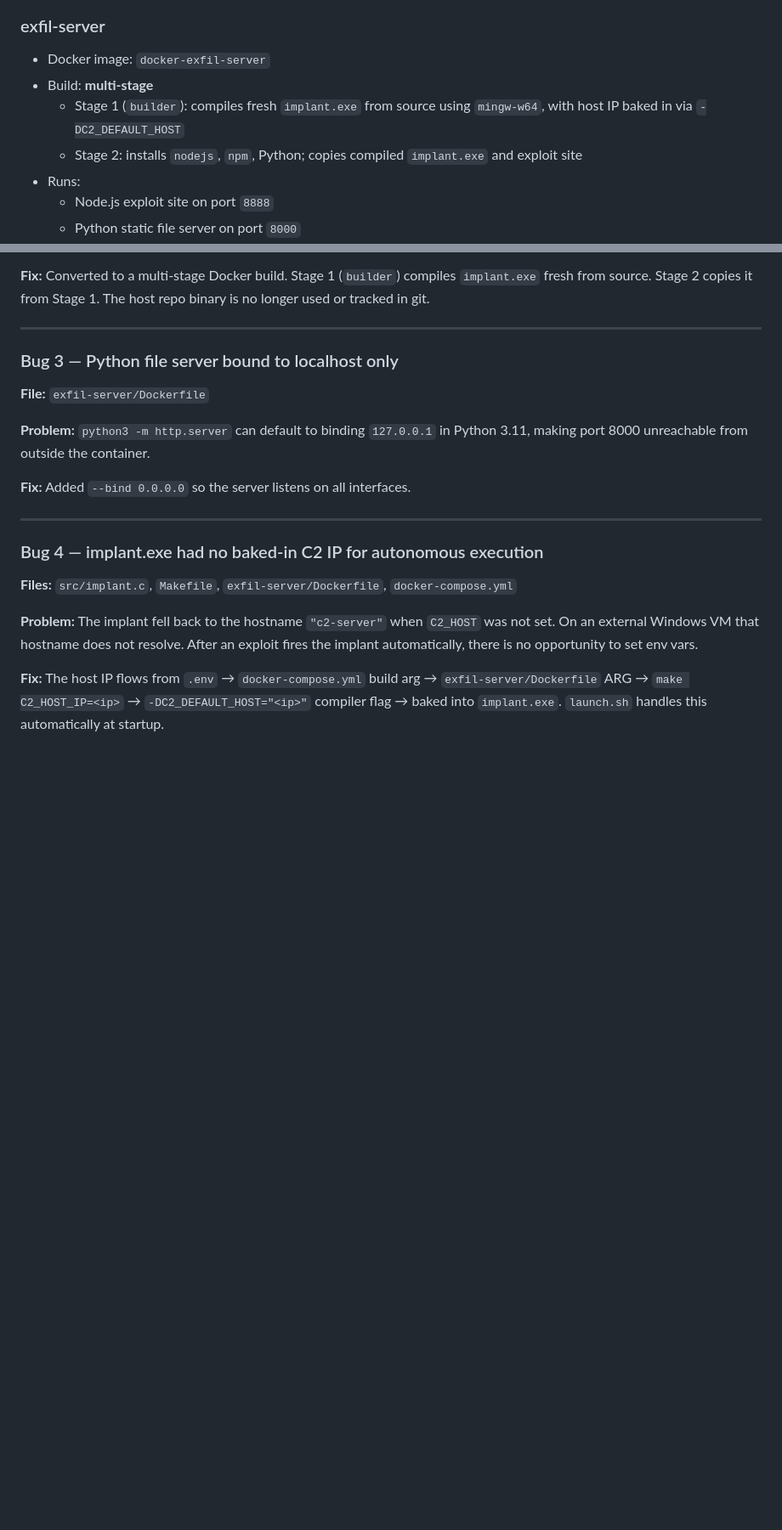
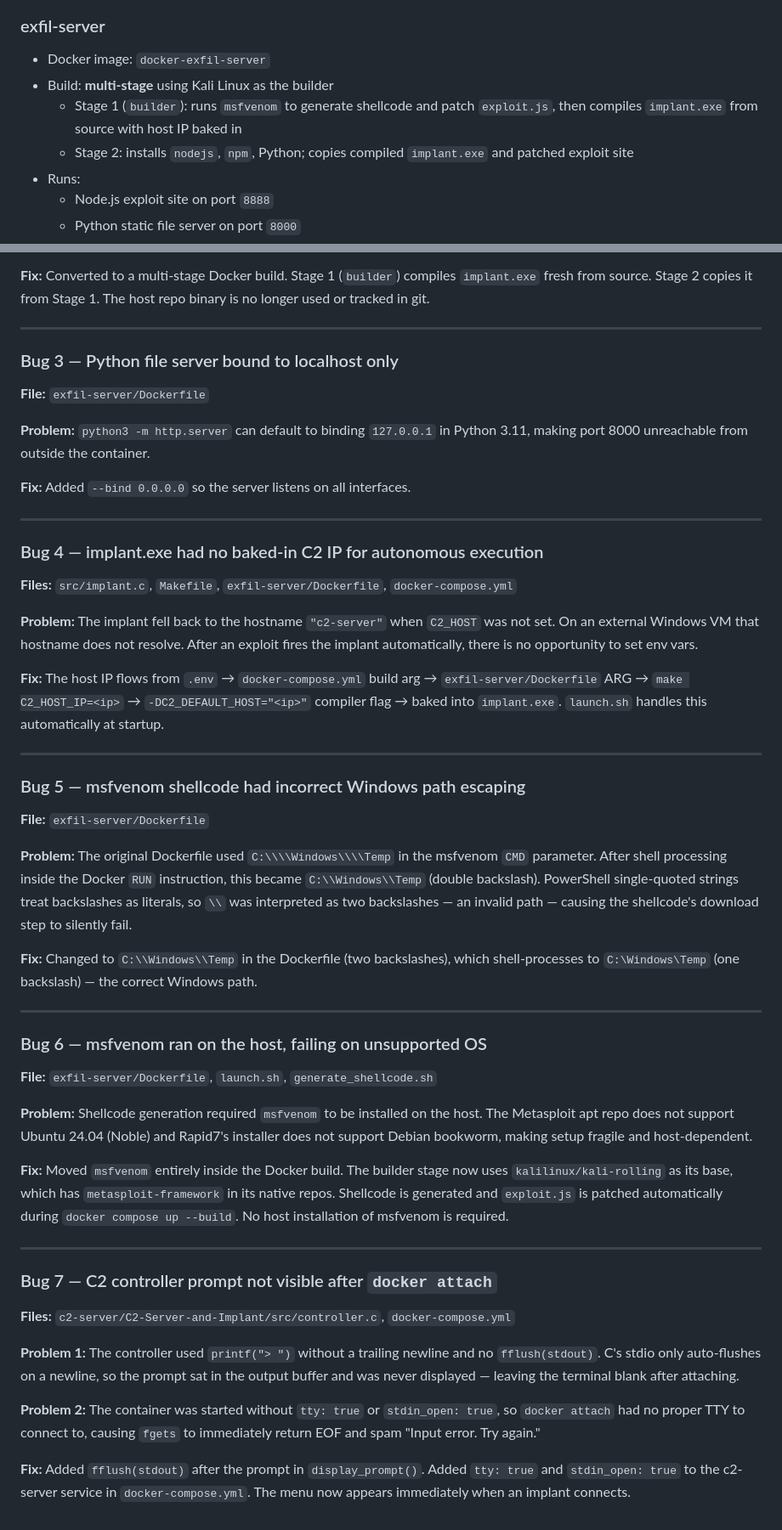
Before and after one commit to JacobTaylor3/Docker-Lab-Milestone-1, a Markdown page: README.md, 2 parts joined by grey strips. Shown at 85% size. Rendered like a GitHub page; blank space fills up the shorter version.

```diff
--- a/README.md
+++ b/README.md
@@ -58,9 +58,9 @@ Controller reads `C2_PORT` from the environment at startup to determine which po
 
 ### exfil-server
 - Docker image: `docker-exfil-server`
-- Build: **multi-stage**
-  - Stage 1 (`builder`): compiles fresh `implant.exe` from source using `mingw-w64`, with host IP baked in via `-DC2_DEFAULT_HOST`
-  - Stage 2: installs `nodejs`, `npm`, Python; copies compiled `implant.exe` and exploit site
+- Build: **multi-stage** using Kali Linux as the builder
+  - Stage 1 (`builder`): runs `msfvenom` to generate shellcode and patch `exploit.js`, then compiles `implant.exe` from source with host IP baked in
+  - Stage 2: installs `nodejs`, `npm`, Python; copies compiled `implant.exe` and patched exploit site
 - Runs:
   - Node.js exploit site on port `8888`
   - Python static file server on port `8000`
@@ -291,3 +276,35 @@ Select a command:
 **Problem:** The implant fell back to the hostname `"c2-server"` when `C2_HOST` was not set. On an external Windows VM that hostname does not resolve. After an exploit fires the implant automatically, there is no opportunity to set env vars.
 
 **Fix:** The host IP flows from `.env` → `docker-compose.yml` build arg → `exfil-server/Dockerfile` ARG → `make C2_HOST_IP=<ip>` → `-DC2_DEFAULT_HOST="<ip>"` compiler flag → baked into `implant.exe`. `launch.sh` handles this automatically at startup.
+
+---
+
+### Bug 5 — msfvenom shellcode had incorrect Windows path escaping
+
+**File:** `exfil-server/Dockerfile`
+
+**Problem:** The original Dockerfile used `C:\\\\Windows\\\\Temp` in the msfvenom `CMD` parameter. After shell processing inside the Docker `RUN` instruction, this became `C:\\Windows\\Temp` (double backslash). PowerShell single-quoted strings treat backslashes as literals, so `\\` was interpreted as two backslashes — an invalid path — causing the shellcode's download step to silently fail.
+
+**Fix:** Changed to `C:\\Windows\\Temp` in the Dockerfile (two backslashes), which shell-processes to `C:\Windows\Temp` (one backslash) — the correct Windows path.
+
+---
+
+### Bug 6 — msfvenom ran on the host, failing on unsupported OS
+
+**File:** `exfil-server/Dockerfile`, `launch.sh`, `generate_shellcode.sh`
+
+**Problem:** Shellcode generation required `msfvenom` to be installed on the host. The Metasploit apt repo does not support Ubuntu 24.04 (Noble) and Rapid7's installer does not support Debian bookworm, making setup fragile and host-dependent.
+
+**Fix:** Moved `msfvenom` entirely inside the Docker build. The builder stage now uses `kalilinux/kali-rolling` as its base, which has `metasploit-framework` in its native repos. Shellcode is generated and `exploit.js` is patched automatically during `docker compose up --build`. No host installation of msfvenom is required.
+
+---
+
+### Bug 7 — C2 controller prompt not visible after `docker attach`
+
+**Files:** `c2-server/C2-Server-and-Implant/src/controller.c`, `docker-compose.yml`
+
+**Problem 1:** The controller used `printf("> ")` without a trailing newline and no `fflush(stdout)`. C's stdio only auto-flushes on a newline, so the prompt sat in the output buffer and was never displayed — leaving the terminal blank after attaching.
+
+**Problem 2:** The container was started without `tty: true` or `stdin_open: true`, so `docker attach` had no proper TTY to connect to, causing `fgets` to immediately return EOF and spam "Input error. Try again."
+
+**Fix:** Added `fflush(stdout)` after the prompt in `display_prompt()`. Added `tty: true` and `stdin_open: true` to the c2-server service in `docker-compose.yml`. The menu now appears immediately when an implant connects.
```
Also changed, not shown: other parts of README.md (+8 -23 lines).
